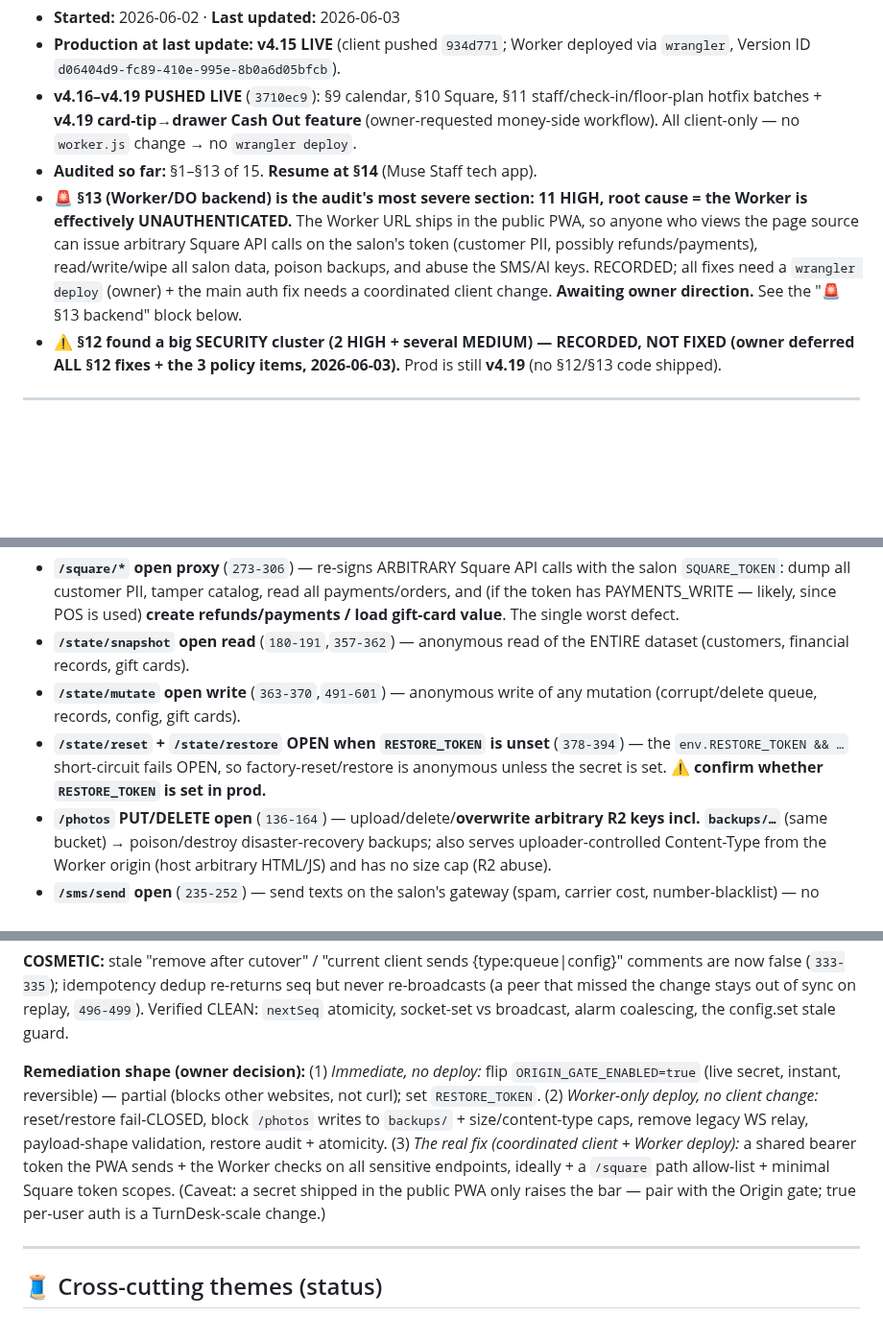
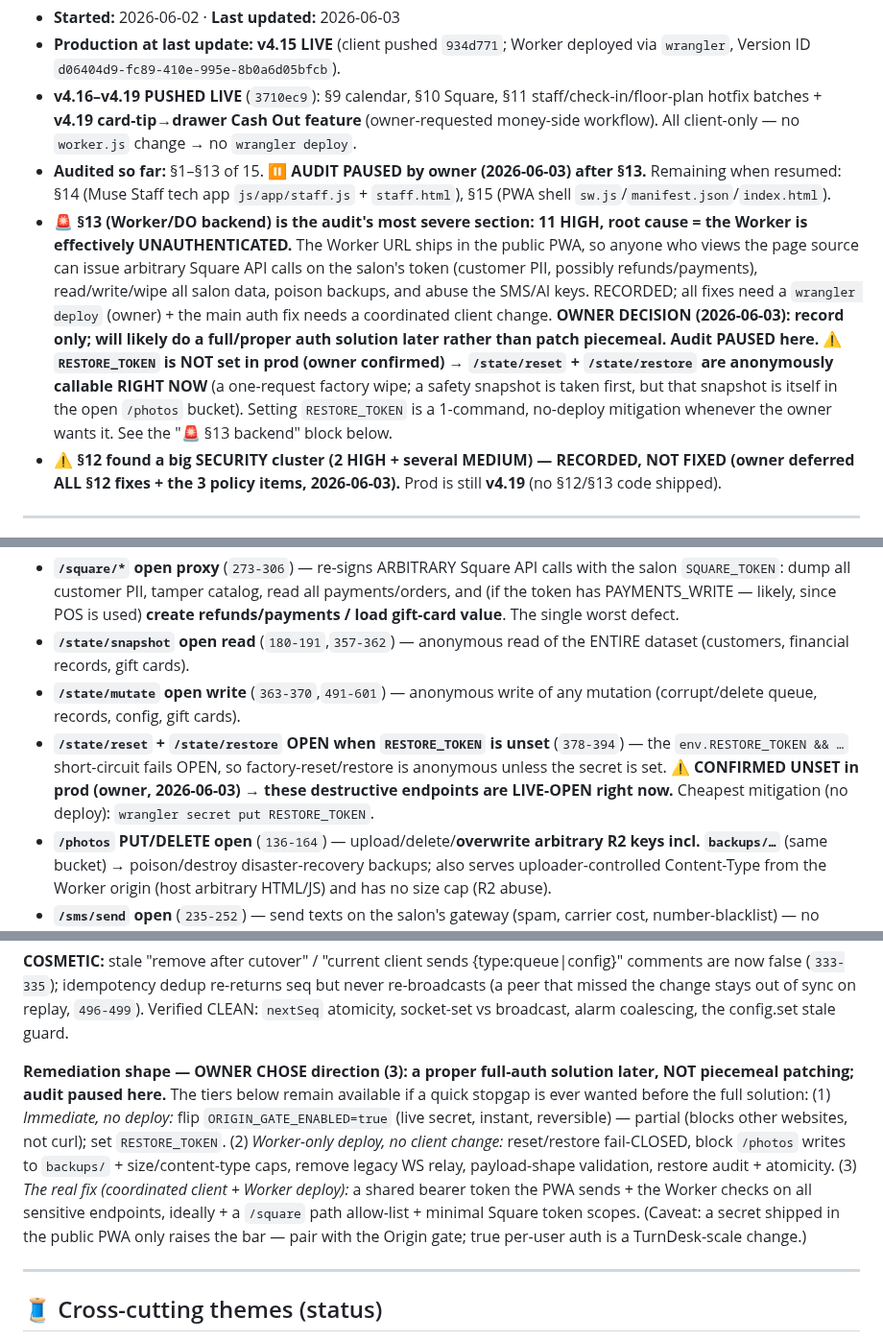
Before and after one commit to MuseNail/musedashboard, a Markdown page: AUDIT-2026-06.md, 3 parts joined by grey strips. Shown at 96% size. Rendered like a GitHub page; blank space fills up the shorter version.

Commit message:
docs: §13 owner decision — record only, full-auth later, audit PAUSED; RESTORE_TOKEN unset (reset open now)
Owner direction (2026-06-03): do not patch §13 piecemeal; plan a proper full-auth
solution later. Audit paused after §13 (§14 Muse Staff app + §15 PWA shell remain).
RESTORE_TOKEN confirmed UNSET → /state/reset + /state/restore are anonymously callable
right now; flagged as a live exposure (cheapest no-deploy mitigation: wrangler secret
put RESTORE_TOKEN). Docs + memory updated.

Co-Authored-By: Claude Opus 4.8 <noreply@anthropic.com>

```diff
--- a/AUDIT-2026-06.md
+++ b/AUDIT-2026-06.md
@@ -5,8 +5,8 @@
 - **Started:** 2026-06-02 · **Last updated:** 2026-06-03
 - **Production at last update:** **v4.15 LIVE** (client pushed `934d771`; Worker deployed via `wrangler`, Version ID `d06404d9-fc89-410e-995e-8b0a6d05bfcb`).
 - **v4.16–v4.19 PUSHED LIVE** (`3710ec9`): §9 calendar, §10 Square, §11 staff/check-in/floor-plan hotfix batches + **v4.19 card-tip→drawer Cash Out feature** (owner-requested money-side workflow). All client-only — no `worker.js` change → no `wrangler deploy`.
-- **Audited so far:** §1–§13 of 15. **Resume at §14** (Muse Staff tech app).
-- 🚨 **§13 (Worker/DO backend) is the audit's most severe section: 11 HIGH, root cause = the Worker is effectively UNAUTHENTICATED.** The Worker URL ships in the public PWA, so anyone who views the page source can issue arbitrary Square API calls on the salon's token (customer PII, possibly refunds/payments), read/write/wipe all salon data, poison backups, and abuse the SMS/AI keys. RECORDED; all fixes need a `wrangler deploy` (owner) + the main auth fix needs a coordinated client change. **Awaiting owner direction.** See the "🚨 §13 backend" block below.
+- **Audited so far:** §1–§13 of 15. **⏸ AUDIT PAUSED by owner (2026-06-03) after §13.** Remaining when resumed: §14 (Muse Staff tech app `js/app/staff.js` + `staff.html`), §15 (PWA shell `sw.js`/`manifest.json`/`index.html`).
+- 🚨 **§13 (Worker/DO backend) is the audit's most severe section: 11 HIGH, root cause = the Worker is effectively UNAUTHENTICATED.** The Worker URL ships in the public PWA, so anyone who views the page source can issue arbitrary Square API calls on the salon's token (customer PII, possibly refunds/payments), read/write/wipe all salon data, poison backups, and abuse the SMS/AI keys. RECORDED; all fixes need a `wrangler deploy` (owner) + the main auth fix needs a coordinated client change. **OWNER DECISION (2026-06-03): record only; will likely do a full/proper auth solution later rather than patch piecemeal. Audit PAUSED here.** ⚠️ **`RESTORE_TOKEN` is NOT set in prod (owner confirmed) → `/state/reset` + `/state/restore` are anonymously callable RIGHT NOW** (a one-request factory wipe; a safety snapshot is taken first, but that snapshot is itself in the open `/photos` bucket). Setting `RESTORE_TOKEN` is a 1-command, no-deploy mitigation whenever the owner wants it. See the "🚨 §13 backend" block below.
 - ⚠️ **§12 found a big SECURITY cluster (2 HIGH + several MEDIUM) — RECORDED, NOT FIXED (owner deferred ALL §12 fixes + the 3 policy items, 2026-06-03).** Prod is still **v4.19** (no §12/§13 code shipped).
 
 ---
@@ -116,7 +116,7 @@ Each section is audited with a **multi-agent workflow**: 5–7 independent revie
 - **`/square/*` open proxy** (`273-306`) — re-signs ARBITRARY Square API calls with the salon `SQUARE_TOKEN`: dump all customer PII, tamper catalog, read all payments/orders, and (if the token has PAYMENTS_WRITE — likely, since POS is used) **create refunds/payments / load gift-card value**. The single worst defect.
 - **`/state/snapshot` open read** (`180-191`,`357-362`) — anonymous read of the ENTIRE dataset (customers, financial records, gift cards).
 - **`/state/mutate` open write** (`363-370`,`491-601`) — anonymous write of any mutation (corrupt/delete queue, records, config, gift cards).
-- **`/state/reset` + `/state/restore` OPEN when `RESTORE_TOKEN` is unset** (`378-394`) — the `env.RESTORE_TOKEN && …` short-circuit fails OPEN, so factory-reset/restore is anonymous unless the secret is set. **⚠️ confirm whether `RESTORE_TOKEN` is set in prod.**
+- **`/state/reset` + `/state/restore` OPEN when `RESTORE_TOKEN` is unset** (`378-394`) — the `env.RESTORE_TOKEN && …` short-circuit fails OPEN, so factory-reset/restore is anonymous unless the secret is set. **⚠️ CONFIRMED UNSET in prod (owner, 2026-06-03) → these destructive endpoints are LIVE-OPEN right now.** Cheapest mitigation (no deploy): `wrangler secret put RESTORE_TOKEN`.
 - **`/photos` PUT/DELETE open** (`136-164`) — upload/delete/**overwrite arbitrary R2 keys incl. `backups/…`** (same bucket) → poison/destroy disaster-recovery backups; also serves uploader-controlled Content-Type from the Worker origin (host arbitrary HTML/JS) and has no size cap (R2 abuse).
 - **`/sms/send` open** (`235-252`) — send texts on the salon's gateway (spam, carrier cost, number-blacklist) — no auth, no rate limit.
 - **Legacy WebSocket relay** (`470-476`) — broadcasts ANY unrecognized WS message verbatim to every connected dashboard: dead code AND an unauthenticated injection/fan-out vector. (Deferred §1 item — remove it.)
@@ -127,7 +127,7 @@ Each section is audited with a **multi-agent workflow**: 5–7 independent revie
 
 **COSMETIC:** stale "remove after cutover" / "current client sends {type:queue|config}" comments are now false (`333-335`); idempotency dedup re-returns seq but never re-broadcasts (a peer that missed the change stays out of sync on replay, `496-499`). Verified CLEAN: `nextSeq` atomicity, socket-set vs broadcast, alarm coalescing, the config.set stale guard.
 
-**Remediation shape (owner decision):** (1) *Immediate, no deploy:* flip `ORIGIN_GATE_ENABLED=true` (live secret, instant, reversible) — partial (blocks other websites, not curl); set `RESTORE_TOKEN`. (2) *Worker-only deploy, no client change:* reset/restore fail-CLOSED, block `/photos` writes to `backups/` + size/content-type caps, remove legacy WS relay, payload-shape validation, restore audit + atomicity. (3) *The real fix (coordinated client + Worker deploy):* a shared bearer token the PWA sends + the Worker checks on all sensitive endpoints, ideally + a `/square` path allow-list + minimal Square token scopes. (Caveat: a secret shipped in the public PWA only raises the bar — pair with the Origin gate; true per-user auth is a TurnDesk-scale change.)
+**Remediation shape — OWNER CHOSE direction (3): a proper full-auth solution later, NOT piecemeal patching; audit paused here.** The tiers below remain available if a quick stopgap is ever wanted before the full solution: (1) *Immediate, no deploy:* flip `ORIGIN_GATE_ENABLED=true` (live secret, instant, reversible) — partial (blocks other websites, not curl); set `RESTORE_TOKEN`. (2) *Worker-only deploy, no client change:* reset/restore fail-CLOSED, block `/photos` writes to `backups/` + size/content-type caps, remove legacy WS relay, payload-shape validation, restore audit + atomicity. (3) *The real fix (coordinated client + Worker deploy):* a shared bearer token the PWA sends + the Worker checks on all sensitive endpoints, ideally + a `/square` path allow-list + minimal Square token scopes. (Caveat: a secret shipped in the public PWA only raises the bar — pair with the Origin gate; true per-user auth is a TurnDesk-scale change.)
 
 ---
 
```
